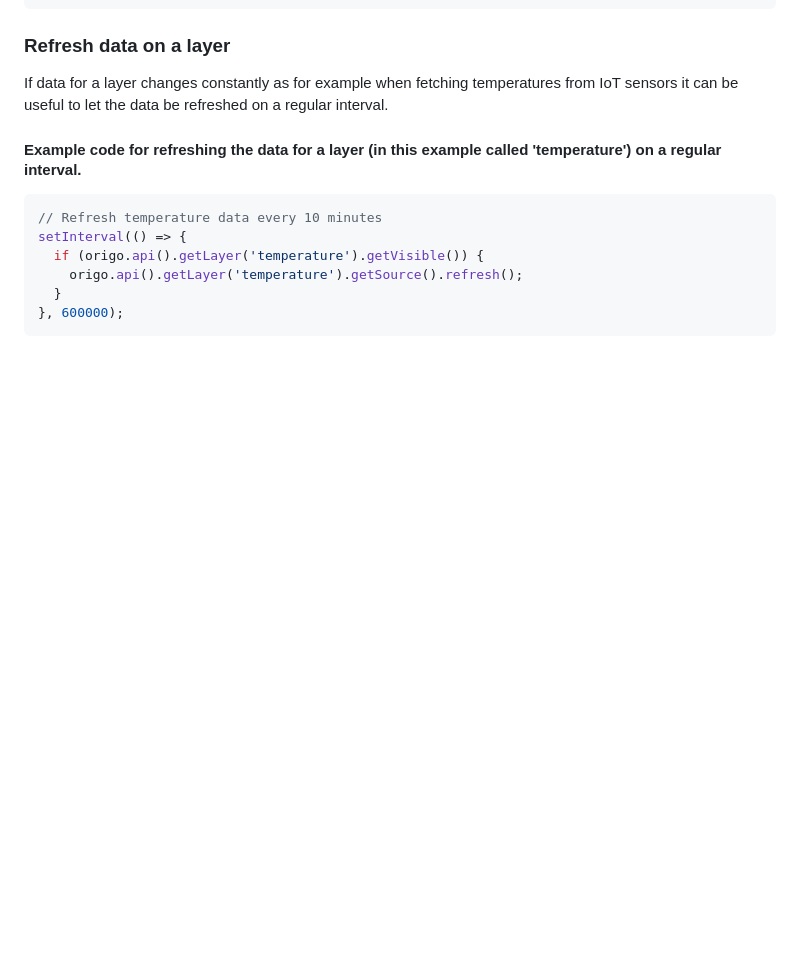
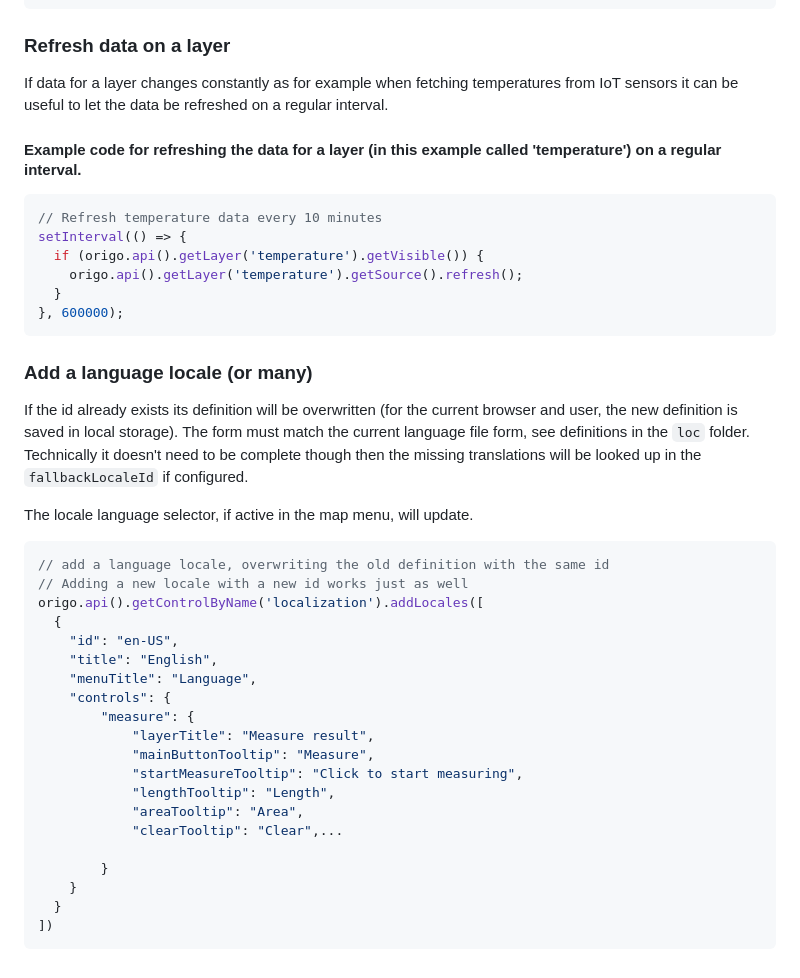
Before and after one commit to origo-map/origo-documentation, a Markdown page: content/api.md, the part around the change. Drawn GitHub-style; blank space fills up the shorter version.

````diff
--- a/content/api.md
+++ b/content/api.md
@@ -303,3 +303,31 @@ setInterval(() => {
   }
 }, 600000);
 ```
+
+
+### Add a language locale (or many)
+If the id already exists its definition will be overwritten (for the current browser and user, the new definition is saved in local storage). The form must match the current language file form, see definitions in the `loc` folder. Technically it doesn't need to be complete though then the missing translations will be looked up in the `fallbackLocaleId` if configured.
+
+The locale language selector, if active in the map menu, will update.
+```js
+// add a language locale, overwriting the old definition with the same id
+// Adding a new locale with a new id works just as well
+origo.api().getControlByName('localization').addLocales([
+  {
+    "id": "en-US",
+    "title": "English",
+    "menuTitle": "Language",
+    "controls": {
+        "measure": {
+            "layerTitle": "Measure result",
+            "mainButtonTooltip": "Measure",
+            "startMeasureTooltip": "Click to start measuring",
+            "lengthTooltip": "Length",
+            "areaTooltip": "Area",
+            "clearTooltip": "Clear",...
+
+        }
+    }
+  }
+])
+```
````
Also changed, not shown: content/controls.md (+27 -0 lines).
